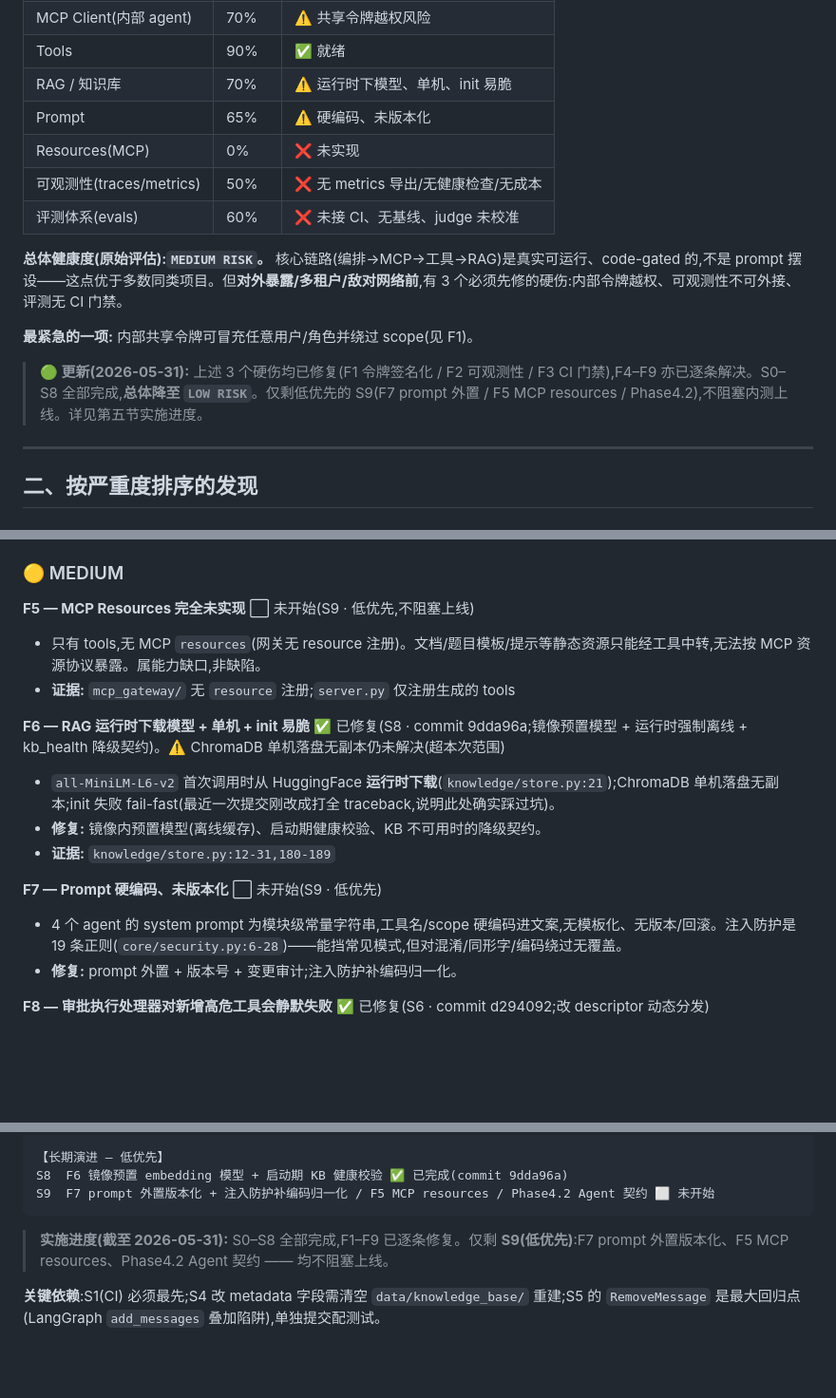
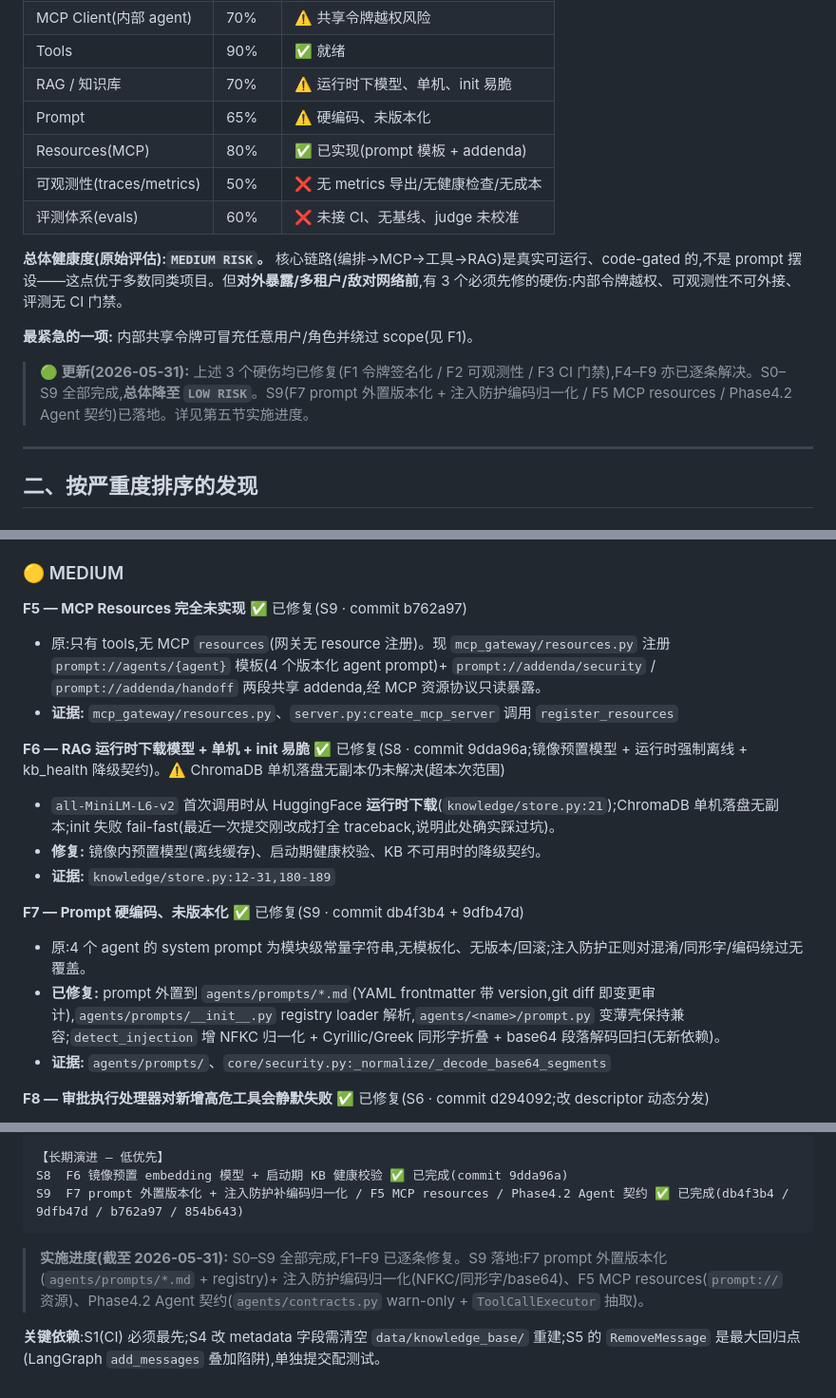
Before and after one commit to Kacaw2/CodeRunner-AI, a Markdown page: docs/2026-05-30-production-readiness-audit.md, 3 parts joined by grey strips. Shown at 95% size. Rendered like a GitHub page; blank space fills up the shorter version.

Commit message:
docs: mark S9 (F7/F5/Phase4.2) complete in readiness audit
Co-Authored-By: Claude Opus 4.7 <noreply@anthropic.com>

````diff
--- a/docs/2026-05-30-production-readiness-audit.md
+++ b/docs/2026-05-30-production-readiness-audit.md
@@ -20,7 +20,7 @@
 | Tools | 90% | ✅ 就绪 |
 | RAG / 知识库 | 70% | ⚠️ 运行时下模型、单机、init 易脆 |
 | Prompt | 65% | ⚠️ 硬编码、未版本化 |
-| Resources(MCP) | 0% | ❌ 未实现 |
+| Resources(MCP) | 80% | ✅ 已实现(prompt 模板 + addenda) |
 | 可观测性(traces/metrics) | 50% | ❌ 无 metrics 导出/无健康检查/无成本 |
 | 评测体系(evals) | 60% | ❌ 未接 CI、无基线、judge 未校准 |
 
@@ -28,7 +28,7 @@
 
 **最紧急的一项:** 内部共享令牌可冒充任意用户/角色并绕过 scope(见 F1)。
 
-> **🟢 更新(2026-05-31):** 上述 3 个硬伤均已修复(F1 令牌签名化 / F2 可观测性 / F3 CI 门禁),F4–F9 亦已逐条解决。S0–S8 全部完成,**总体降至 `LOW RISK`**。仅剩低优先的 S9(F7 prompt 外置 / F5 MCP resources / Phase4.2),不阻塞内测上线。详见第五节实施进度。
+> **🟢 更新(2026-05-31):** 上述 3 个硬伤均已修复(F1 令牌签名化 / F2 可观测性 / F3 CI 门禁),F4–F9 亦已逐条解决。S0–S9 全部完成,**总体降至 `LOW RISK`**。S9(F7 prompt 外置版本化 + 注入防护编码归一化 / F5 MCP resources / Phase4.2 Agent 契约)已落地。详见第五节实施进度。
 
 ---
 
@@ -66,18 +66,19 @@
 
 ### 🟡 MEDIUM
 
-**F5 — MCP Resources 完全未实现** ⬜ 未开始(S9 · 低优先,不阻塞上线)
-- 只有 tools,无 MCP `resources`(网关无 resource 注册)。文档/题目模板/提示等静态资源只能经工具中转,无法按 MCP 资源协议暴露。属能力缺口,非缺陷。
-- **证据:** `mcp_gateway/` 无 `resource` 注册;`server.py` 仅注册生成的 tools
+**F5 — MCP Resources 完全未实现** ✅ 已修复(S9 · commit b762a97)
+- 原:只有 tools,无 MCP `resources`(网关无 resource 注册)。现 `mcp_gateway/resources.py` 注册 `prompt://agents/{agent}` 模板(4 个版本化 agent prompt)+ `prompt://addenda/security` / `prompt://addenda/handoff` 两段共享 addenda,经 MCP 资源协议只读暴露。
+- **证据:** `mcp_gateway/resources.py`、`server.py:create_mcp_server` 调用 `register_resources`
 
 **F6 — RAG 运行时下载模型 + 单机 + init 易脆** ✅ 已修复(S8 · commit 9dda96a;镜像预置模型 + 运行时强制离线 + kb_health 降级契约)。⚠️ ChromaDB 单机落盘无副本仍未解决(超本次范围)
 - `all-MiniLM-L6-v2` 首次调用时从 HuggingFace **运行时下载**(`knowledge/store.py:21`);ChromaDB 单机落盘无副本;init 失败 fail-fast(最近一次提交刚改成打全 traceback,说明此处确实踩过坑)。
 - **修复:** 镜像内预置模型(离线缓存)、启动期健康校验、KB 不可用时的降级契约。
 - **证据:** `knowledge/store.py:12-31,180-189`
 
-**F7 — Prompt 硬编码、未版本化** ⬜ 未开始(S9 · 低优先)
-- 4 个 agent 的 system prompt 为模块级常量字符串,工具名/scope 硬编码进文案,无模板化、无版本/回滚。注入防护是 19 条正则(`core/security.py:6-28`)——能挡常见模式,但对混淆/同形字/编码绕过无覆盖。
-- **修复:** prompt 外置 + 版本号 + 变更审计;注入防护补编码归一化。
+**F7 — Prompt 硬编码、未版本化** ✅ 已修复(S9 · commit db4f3b4 + 9dfb47d)
+- 原:4 个 agent 的 system prompt 为模块级常量字符串,无模板化、无版本/回滚;注入防护正则对混淆/同形字/编码绕过无覆盖。
+- **已修复:** prompt 外置到 `agents/prompts/*.md`(YAML frontmatter 带 version,git diff 即变更审计),`agents/prompts/__init__.py` registry loader 解析,`agents/<name>/prompt.py` 变薄壳保持兼容;`detect_injection` 增 NFKC 归一化 + Cyrillic/Greek 同形字折叠 + base64 段落解码回扫(无新依赖)。
+- **证据:** `agents/prompts/`、`core/security.py:_normalize/_decode_base64_segments`
 
 **F8 — 审批执行处理器对新增高危工具会静默失败** ✅ 已修复(S6 · commit d294092;改 descriptor 动态分发)
 - `bootstrap.py:_execute_approved_tool` 仅硬编码 `execute_code`、`save_generated_problem` 两个;新增高危工具若不同步登记,审批通过后执行会失败。
@@ -142,9 +143,9 @@ S7  Phase3.1 拆 execute_internal(MEDIUM)解执行死锁 + output_schema 校验(
 
 【长期演进 — 低优先】
 S8  F6 镜像预置 embedding 模型 + 启动期 KB 健康校验 ✅ 已完成(commit 9dda96a)
-S9  F7 prompt 外置版本化 + 注入防护补编码归一化 / F5 MCP resources / Phase4.2 Agent 契约 ⬜ 未开始
+S9  F7 prompt 外置版本化 + 注入防护补编码归一化 / F5 MCP resources / Phase4.2 Agent 契约 ✅ 已完成(db4f3b4 / 9dfb47d / b762a97 / 854b643)
 ```
 
-> **实施进度(截至 2026-05-31):** S0–S8 全部完成,F1–F9 已逐条修复。仅剩 **S9(低优先)**:F7 prompt 外置版本化、F5 MCP resources、Phase4.2 Agent 契约 —— 均不阻塞上线。
+> **实施进度(截至 2026-05-31):** S0–S9 全部完成,F1–F9 已逐条修复。S9 落地:F7 prompt 外置版本化(`agents/prompts/*.md` + registry)+ 注入防护编码归一化(NFKC/同形字/base64)、F5 MCP resources(`prompt://` 资源)、Phase4.2 Agent 契约(`agents/contracts.py` warn-only + `ToolCallExecutor` 抽取)。
 
 **关键依赖**:S1(CI) 必须最先;S4 改 metadata 字段需清空 `data/knowledge_base/` 重建;S5 的 `RemoveMessage` 是最大回归点(LangGraph `add_messages` 叠加陷阱),单独提交配测试。
````
